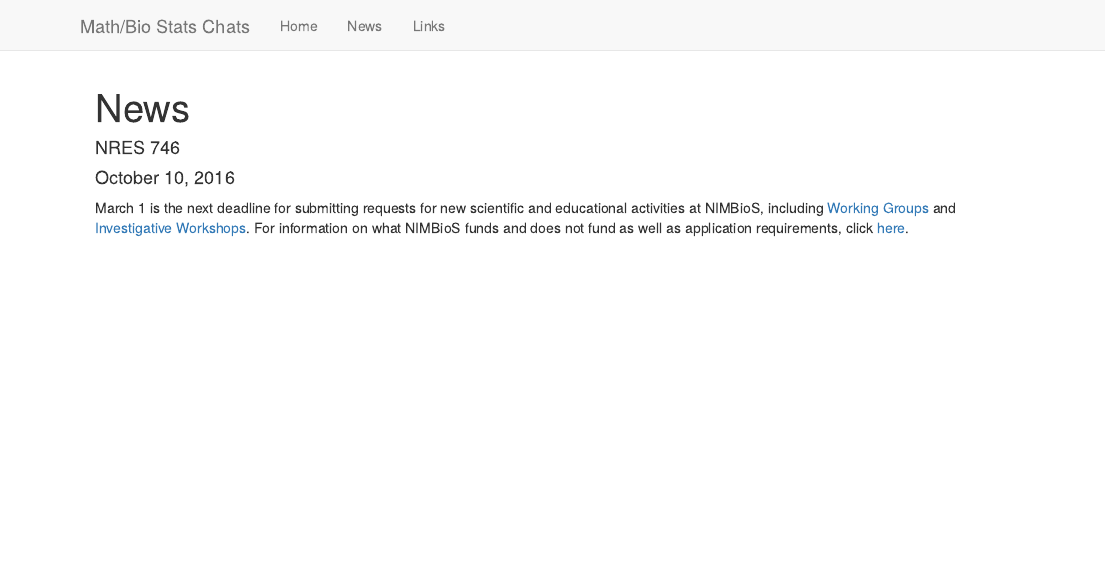
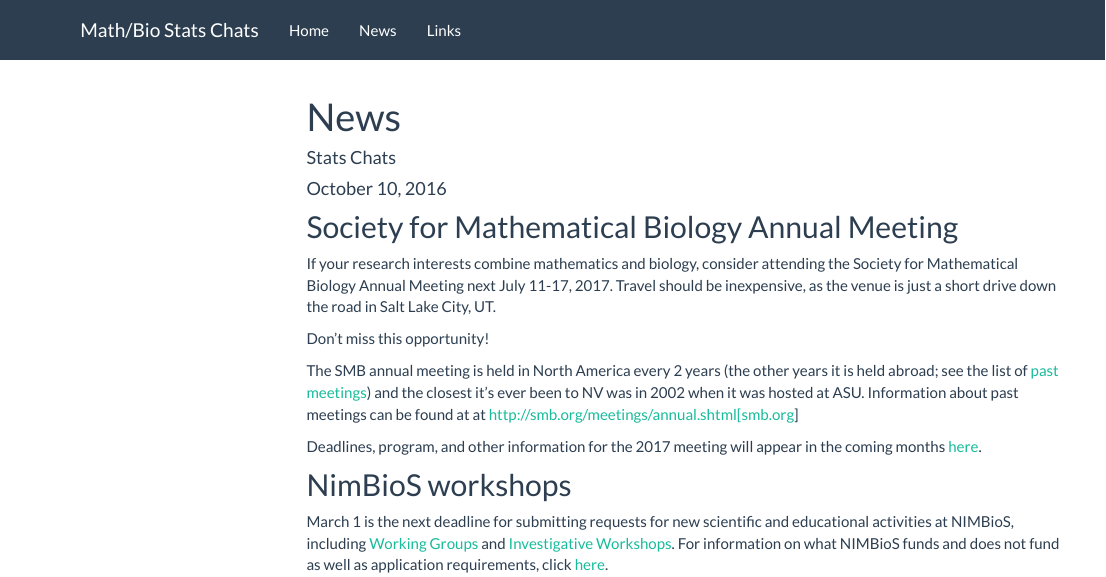
Before and after one commit to kevintshoemaker/StatsChats, an R Markdown document (news.Rmd): the page in a window 1100 px wide, from its top. Rendered offline with R 4.5, knitr and Pandoc, with nearby package versions; menus at the side of the page are left out.

Commit message:
added news

```diff
--- a/news.Rmd
+++ b/news.Rmd
@@ -1,5 +1,6 @@
 ---
 title: "News"
-author: "NRES 746"
+author: "Stats Chats"
 date: "October 10, 2016"
-output: html_document
+output:
+  html_document:
@@ -12 +17,13 @@ knitr::opts_chunk$set(echo = TRUE)
+## Society for Mathematical Biology Annual Meeting
+
+If your research interests combine mathematics and biology, consider attending the Society for Mathematical Biology Annual Meeting next July 11-17, 2017. Travel should be inexpensive, as the venue is just a short drive down the road in Salt Lake City, UT.
+
+Don't miss this opportunity!
+
+The SMB annual meeting is held in North America every 2 years (the other years it is held abroad; see the list of [past meetings](smb.org)) and the closest it's ever been to NV was in 2002 when it was hosted at ASU. Information about past meetings can be found at at http://smb.org/meetings/annual.shtml[smb.org]
+
+Deadlines, program, and other information for the 2017 meeting will appear in the coming months [here](http://www.smb2017.org).
+
+## NimBioS workshops
+
 March 1 is the next deadline for submitting requests for new scientific and educational activities at NIMBioS, including [Working Groups](http://r20.rs6.net/tn.jsp?f=001RV57oNxCgpuYpeHO4JuWsIZda1dJXiu5JsaduWMbyyjINhphlcADwzScL5TKKdaOoVRa5jq882URPxDCAWKUc_KxVfxX4bJN_cjrFPopnr6MpNwIBfBLPspvbJB_wqQu1aWds5ZgMBZEieIFhE0jYxYMpCrBTLcxyxAtGVykdW0=&c=cruUh25-MaAIYaLUh5vwqP9ElLMmApAIBM0m3KVIujw-YuccAVp6WQ==&ch=KwxJxFoqyxAQ3AJp8cxoPDJQrS8YM7ViXsqxHhl5lqCJahIdeOYWfQ==) and [Investigative Workshops](http://r20.rs6.net/tn.jsp?f=001RV57oNxCgpuYpeHO4JuWsIZda1dJXiu5JsaduWMbyyjINhphlcADw4J9P9bMCIps0RkPehZLZH435n16APQVjH8mFQOweb--sQtnZN5WJJZbRENcyTf9XyjLfK8hqHDJFTM4WlL2cV-4BzVx25w3Xr0UJvBx__wF2rZev-HA8UM=&c=cruUh25-MaAIYaLUh5vwqP9ElLMmApAIBM0m3KVIujw-YuccAVp6WQ==&ch=KwxJxFoqyxAQ3AJp8cxoPDJQrS8YM7ViXsqxHhl5lqCJahIdeOYWfQ==). For information on what NIMBioS funds and does not fund as well as application requirements, click [here](http://r20.rs6.net/tn.jsp?f=001RV57oNxCgpuYpeHO4JuWsIZda1dJXiu5JsaduWMbyyjINhphlcADw8ONeyzG27s-9mxDFrnL3sBqx__sjgVvjGGMflPC-TeaGAMSEZgWOW7U7q1yp4LHG5FDTx11NIt4IQjn4WnJ9onbhfanlZOb18X6OO04bTQF40ktzWYdvDw=&c=cruUh25-MaAIYaLUh5vwqP9ElLMmApAIBM0m3KVIujw-YuccAVp6WQ==&ch=KwxJxFoqyxAQ3AJp8cxoPDJQrS8YM7ViXsqxHhl5lqCJahIdeOYWfQ==).
```
Also changed, not shown: Links.Rmd (+1 -1 lines), Links.html, news.html, news.Rmd (4 more changed lines).
